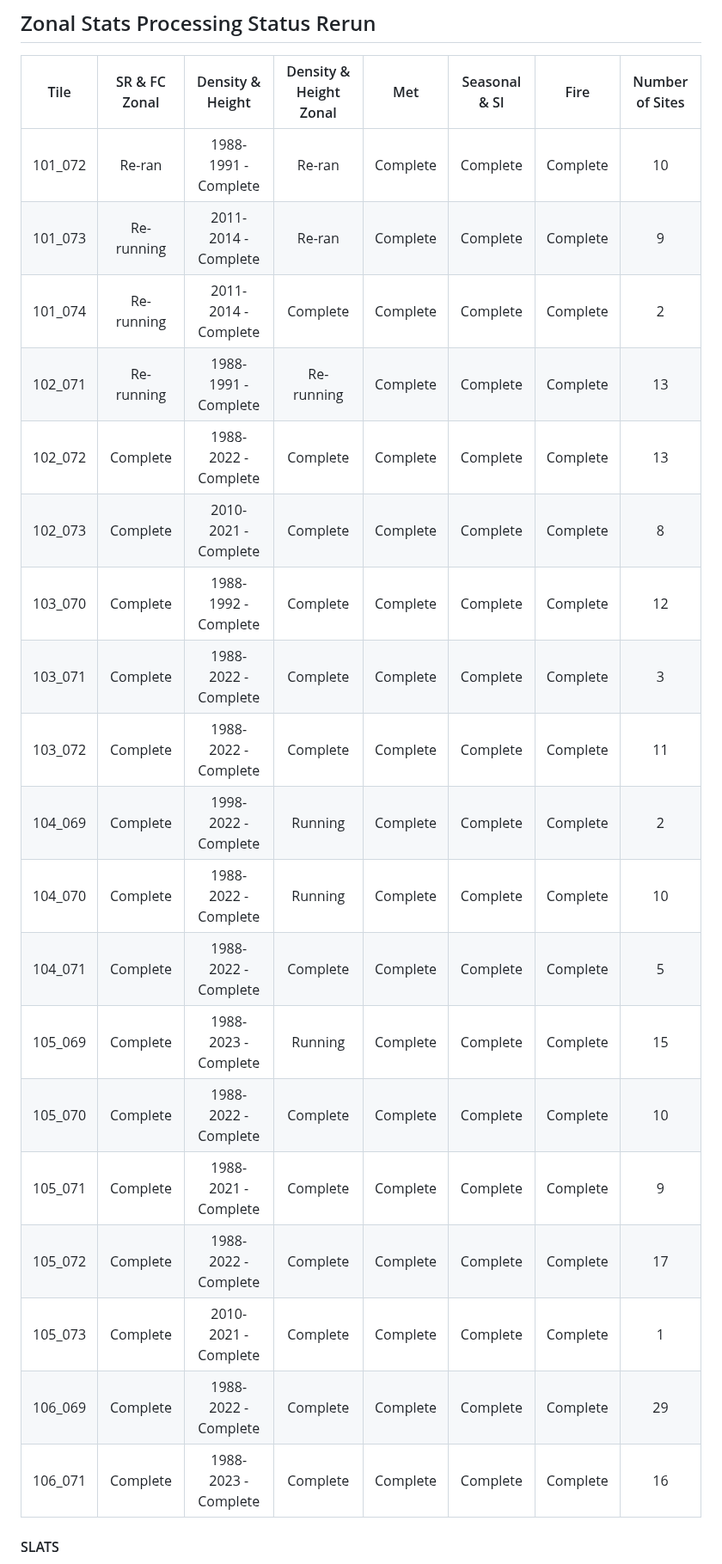
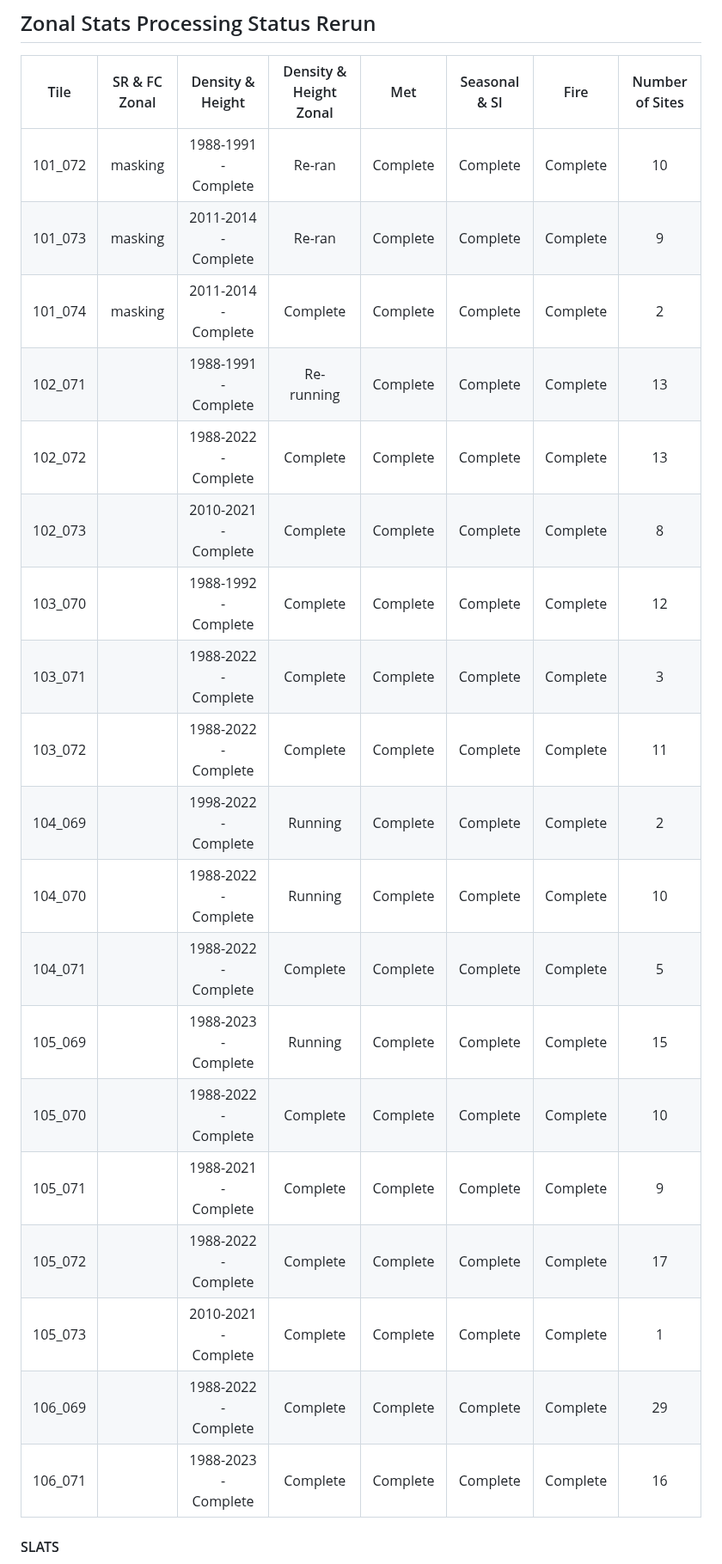
Before and after one commit to Robotmcgregor/biomass, a Markdown page: README.md, the part around the change. Shown at 86% size. Rendered like a GitHub page.

```diff
--- a/README.md
+++ b/README.md
@@ -4,25 +4,25 @@
 ## Zonal Stats Processing Status Rerun
 |Tile | SR & FC Zonal | Density & Height | Density & Height Zonal | Met | Seasonal & SI | Fire | Number of Sites |
 |:-:|:-:|:-:|:-:|:-:|:-:|:-:|:-:|
-| 101_072 | Re-ran | 1988-1991 - Complete | Re-ran| Complete | Complete | Complete | 10 |
-| 101_073 | Re-running  | 2011-2014 - Complete | Re-ran | Complete | Complete | Complete | 9 |
-| 101_074 | Re-running | 2011-2014 - Complete | Complete | Complete | Complete | Complete | 2 |
-| 102_071 | Re-running | 1988-1991 - Complete | Re-running | Complete | Complete | Complete | 13 |
-| 102_072 | Complete | 1988-2022 - Complete | Complete | Complete| Complete | Complete | 13 |
-| 102_073 | Complete | 2010-2021 - Complete | Complete | Complete | Complete | Complete| 8 |
-| 103_070 | Complete | 1988-1992 - Complete | Complete | Complete | Complete | Complete | 12|
-| 103_071 | Complete | 1988-2022 - Complete | Complete | Complete| Complete | Complete | 3 |
-| 103_072 | Complete | 1988-2022 - Complete | Complete | Complete| Complete | Complete | 11 |
-| 104_069 | Complete | 1998-2022 - Complete | Running | Complete | Complete | Complete | 2 |
-| 104_070 | Complete | 1988-2022 - Complete | Running | Complete | Complete | Complete | 10 |
-| 104_071 | Complete | 1988-2022 - Complete | Complete | Complete | Complete | Complete| 5|
-| 105_069 | Complete | 1988-2023 - Complete | Running | Complete | Complete | Complete | 15|
-| 105_070 | Complete | 1988-2022 - Complete | Complete | Complete | Complete | Complete | 10 |
-| 105_071 | Complete | 1988-2021 - Complete | Complete | Complete | Complete | Complete | 9 |
-| 105_072 | Complete | 1988-2022 - Complete | Complete | Complete | Complete | Complete | 17 |
-| 105_073 | Complete | 2010-2021 - Complete | Complete | Complete | Complete | Complete | 1 |
-| 106_069 | Complete | 1988-2022 - Complete | Complete | Complete | Complete | Complete | 29 |
-| 106_071 | Complete | 1988-2023 - Complete | Complete | Complete | Complete | Complete | 16 |
+| 101_072 | masking | 1988-1991 - Complete | Re-ran| Complete | Complete | Complete | 10 |
+| 101_073 | masking | 2011-2014 - Complete | Re-ran | Complete | Complete | Complete | 9 |
+| 101_074 | masking | 2011-2014 - Complete | Complete | Complete | Complete | Complete | 2 |
+| 102_071 |  | 1988-1991 - Complete | Re-running | Complete | Complete | Complete | 13 |
+| 102_072 |  | 1988-2022 - Complete | Complete | Complete| Complete | Complete | 13 |
+| 102_073 |  | 2010-2021 - Complete | Complete | Complete | Complete | Complete| 8 |
+| 103_070 |  | 1988-1992 - Complete | Complete | Complete | Complete | Complete | 12|
+| 103_071 |  | 1988-2022 - Complete | Complete | Complete| Complete | Complete | 3 |
+| 103_072 |  | 1988-2022 - Complete | Complete | Complete| Complete | Complete | 11 |
+| 104_069 |  | 1998-2022 - Complete | Running | Complete | Complete | Complete | 2 |
+| 104_070 |  | 1988-2022 - Complete | Running | Complete | Complete | Complete | 10 |
+| 104_071 || 1988-2022 - Complete | Complete | Complete | Complete | Complete| 5|
+| 105_069 |  | 1988-2023 - Complete | Running | Complete | Complete | Complete | 15|
+| 105_070 |  | 1988-2022 - Complete | Complete | Complete | Complete | Complete | 10 |
+| 105_071 |  | 1988-2021 - Complete | Complete | Complete | Complete | Complete | 9 |
+| 105_072 |  | 1988-2022 - Complete | Complete | Complete | Complete | Complete | 17 |
+| 105_073 |  | 2010-2021 - Complete | Complete | Complete | Complete | Complete | 1 |
+| 106_069 | | 1988-2022 - Complete | Complete | Complete | Complete | Complete | 29 |
+| 106_071 |  | 1988-2023 - Complete | Complete | Complete | Complete | Complete | 16 |
 
 #### SLATS
 
```
